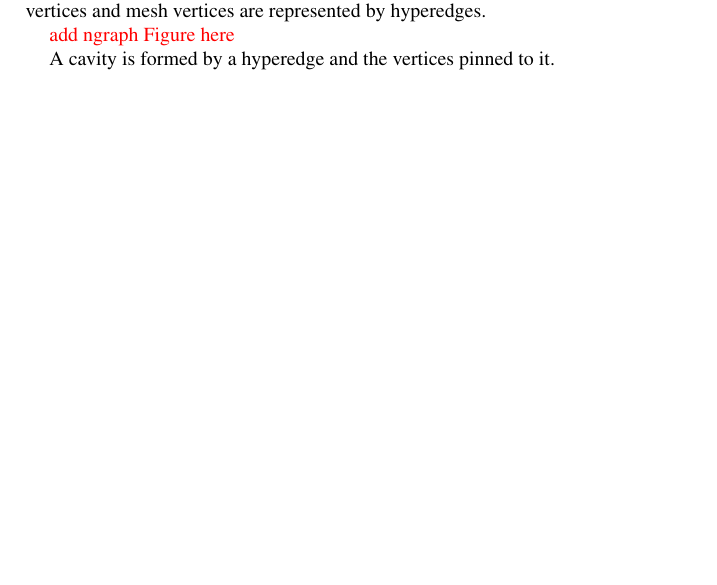
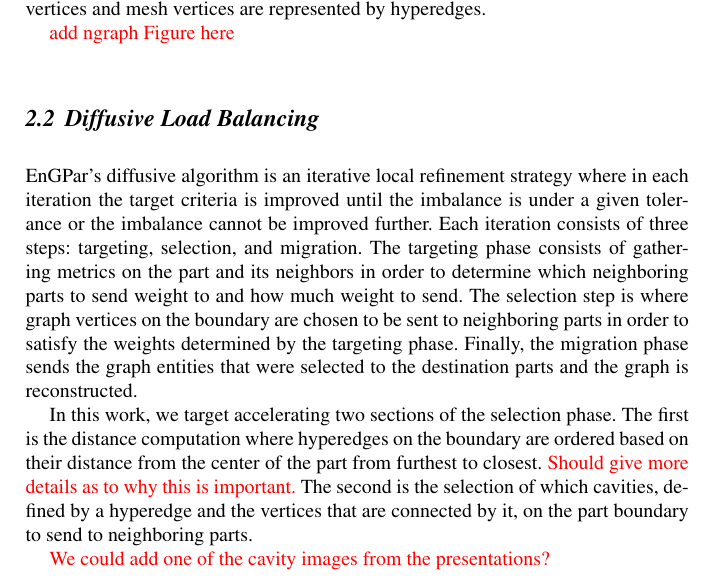
Before and after one commit to SCOREC/EnGPar-Docs, a LaTeX document (engpar_imr18.tex): part of page 2 of 4 before the commit and part of page 2 of 5 after it, cut so that both start at the same text, the shorter picture padded with empty space. Compiled offline with pdfLaTeX.

Commit message:
Add brief description of diffusive load balancing and what we are accelerating

```diff
--- a/engpar_imr18.tex
+++ b/engpar_imr18.tex
@@ -98,7 +98,28 @@ mesh vertices are represented by hyperedges.
 
 {\color{red} add ngraph Figure here}
 
-A cavity is formed by a hyperedge and the vertices pinned to it.
+\subsection{Diffusive Load Balancing}
+
+EnGPar's diffusive algorithm is an iterative local refinement strategy where in each
+iteration the target criteria is improved until the imbalance is under a given
+tolerance or the imbalance cannot be improved further. Each iteration consists of three
+steps: targeting, selection, and migration. The targeting phase consists of gathering
+metrics on the part and its neighbors in order to determine which neighboring parts to
+send weight to and how much weight to send. The selection step is where graph vertices
+on the boundary are chosen to be sent to neighboring parts in order to satisfy the
+weights determined by the targeting phase. Finally, the migration phase sends the graph
+entities that were selected to the destination parts and the graph is reconstructed.
+
+In this work, we target accelerating two sections of the selection phase. The first is
+the distance computation where hyperedges on the boundary are ordered based on their
+distance from the center of the part from furthest to closest.
+{\color{red}Should give more details as to why this is important.}
+The second is the selection of which cavities, defined by a hyperedge and the
+vertices that are connected by it, on the part boundary to send to neighboring parts.
+
+{\color{red} We could add one of the cavity images from the presentations?}
+
+%A cavity is formed by a hyperedge and the vertices pinned to it.
 
 \section{Accelerating Distance Computation} \label{sec:dist}
 
```
